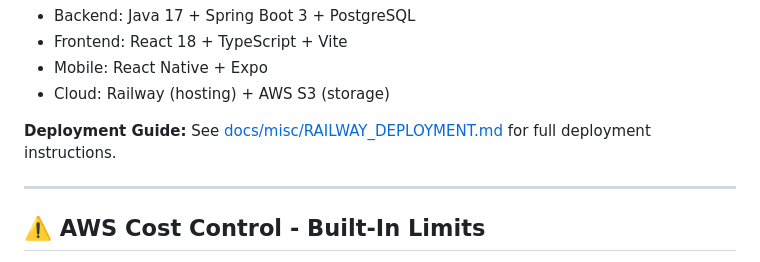
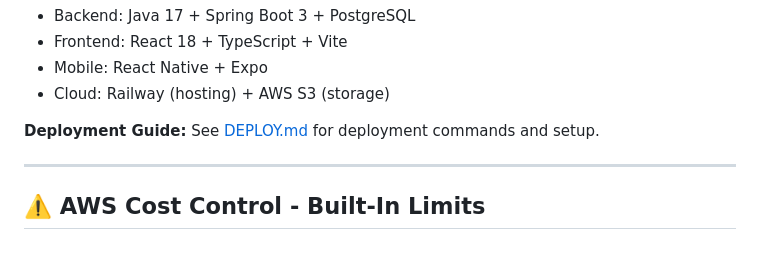
Before and after one commit to adamisom/rapid-photo-upload, a Markdown page: README.md, the part around the change. Drawn GitHub-style.

Commit message:
docs: expand DEPLOY.md with setup details, update README reference, remove redundant RAILWAY_DEPLOYMENT.md

```diff
--- a/README.md
+++ b/README.md
@@ -23,7 +23,7 @@ A production-ready, AI-assisted monorepo featuring concurrent multi-file uploads
 - Mobile: React Native + Expo
 - Cloud: Railway (hosting) + AWS S3 (storage)
 
-**Deployment Guide:** See [docs/misc/RAILWAY_DEPLOYMENT.md](docs/misc/RAILWAY_DEPLOYMENT.md) for full deployment instructions.
+**Deployment Guide:** See [DEPLOY.md](DEPLOY.md) for deployment commands and setup.
 
 ---
 
```
Also changed, not shown: DEPLOY.md (added, +123 -0 lines), docs/misc/RAILWAY_DEPLOYMENT.md (deleted, +0 -214 lines).
